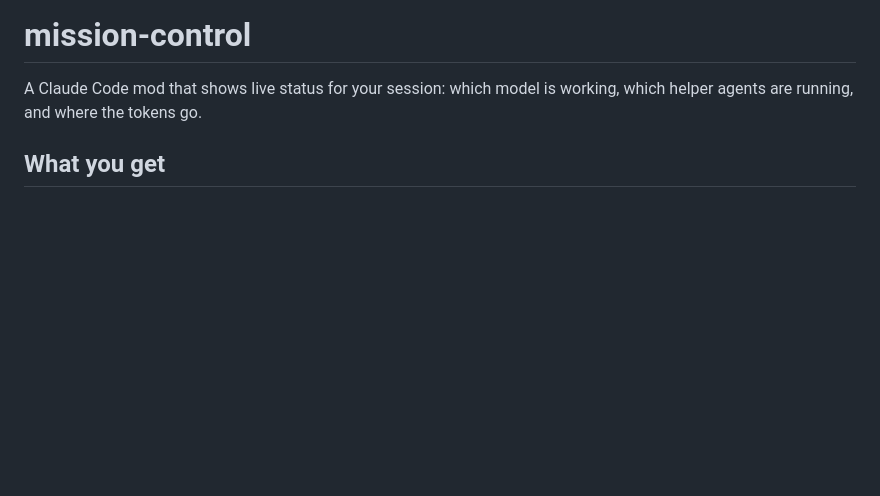
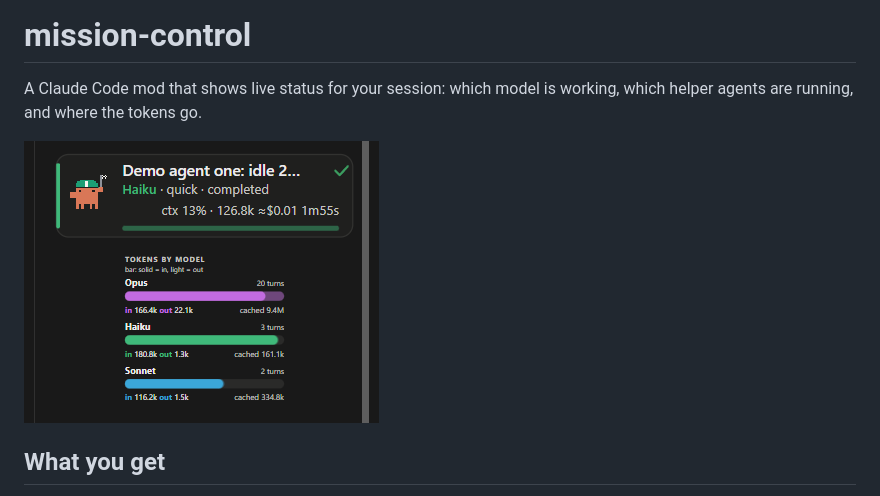
Before and after one commit to Vish-pro/mission-control, a Markdown page: README.md, the part around the change. Drawn GitHub-style; pictures changed too: docs/pane.png (added); blank space fills up the shorter version.

Commit message:
Add pane screenshot to README
Co-Authored-By: Claude Opus 5.5 <noreply@anthropic.com>

```diff
--- a/README.md
+++ b/README.md
@@ -1,6 +1,8 @@
 # mission-control
 
 A Claude Code mod that shows live status for your session: which model is working, which helper agents are running, and where the tokens go.
+
+![Mission control pane](docs/pane.png)
 
 ## What you get
 
```
